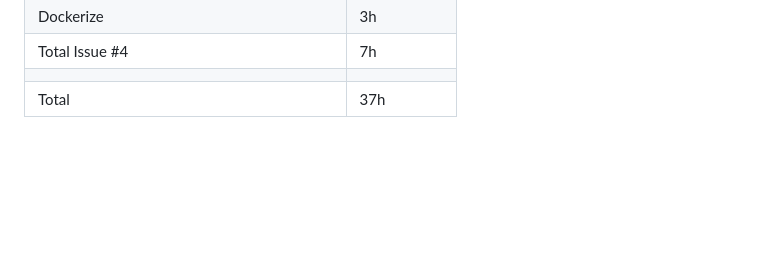
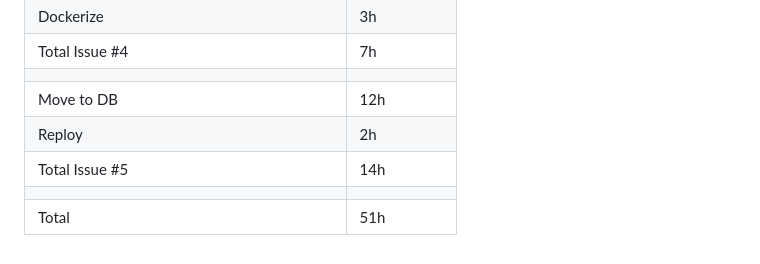
Before and after one commit to mi-classroom/mi-web-technologien-beiboot-ss2024-gutentag2012, a Markdown page: README.md, the part around the change. Drawn GitHub-style; blank space fills up the shorter version.

Commit message:
docs: add most recent timings

```diff
--- a/README.md
+++ b/README.md
@@ -111,4 +111,8 @@ Zum Starten der Anwendung (für Development) müssen folgende Schritte durchgef
 | Dockerize                                   | 3h          |
 | Total Issue #4                              | 7h          |
 |                                             |             |
-| Total                                       | 37h         |
+| Move to DB                                  | 12h         |
+| Reploy                                      | 2h          |
+| Total Issue #5                              | 14h         |
+|                                             |             |
+| Total                                       | 51h         |
```
